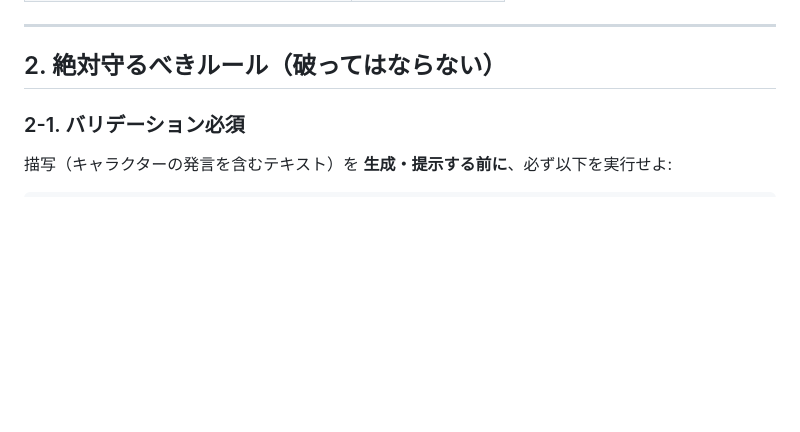
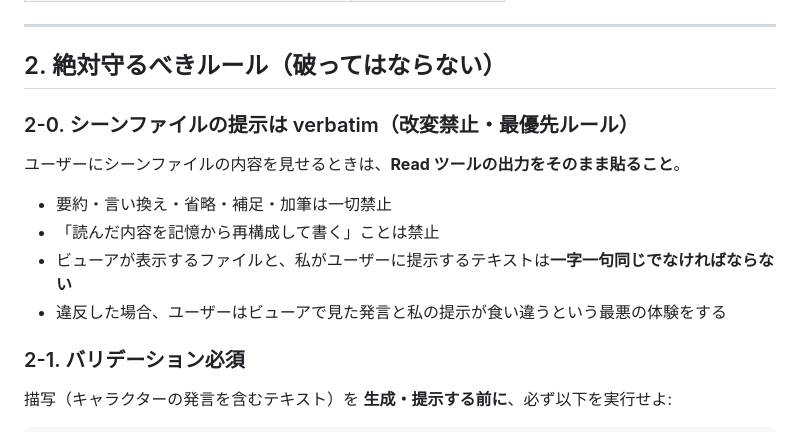
Before and after one commit to Ryushi-tech/jinroh-game, a Markdown page: CLAUDE.md, the part around the change. Drawn GitHub-style; blank space fills up the shorter version.

Commit message:
rules: §2-0 シーンファイル提示は verbatim（改変禁止）を最優先ルールとして追加
発言内容の要約・言い換え・加筆は絶対禁止。
Read ツール出力をそのまま貼ることを明文化。

Co-Authored-By: Claude Sonnet 4.6 <noreply@anthropic.com>

```diff
--- a/CLAUDE.md
+++ b/CLAUDE.md
@@ -19,6 +19,15 @@
 ---
 
 ## 2. 絶対守るべきルール（破ってはならない）
+
+### 2-0. シーンファイルの提示は verbatim（改変禁止・最優先ルール）
+
+ユーザーにシーンファイルの内容を見せるときは、**Read ツールの出力をそのまま貼ること**。
+
+- 要約・言い換え・省略・補足・加筆は一切禁止
+- 「読んだ内容を記憶から再構成して書く」ことは禁止
+- ビューアが表示するファイルと、私がユーザーに提示するテキストは**一字一句同じでなければならない**
+- 違反した場合、ユーザーはビューアで見た発言と私の提示が食い違うという最悪の体験をする
 
 ### 2-1. バリデーション必須
 描写（キャラクターの発言を含むテキスト）を **生成・提示する前に**、必ず以下を実行せよ:
```
